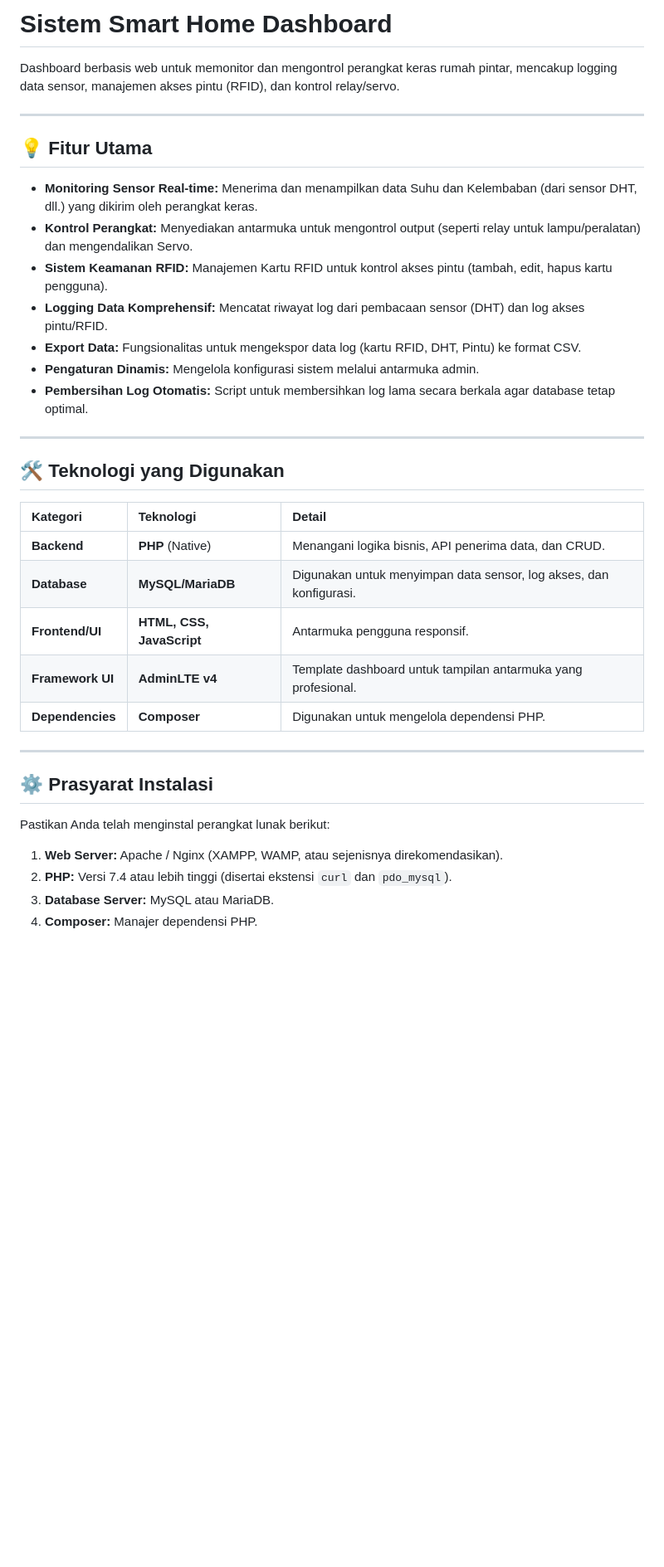
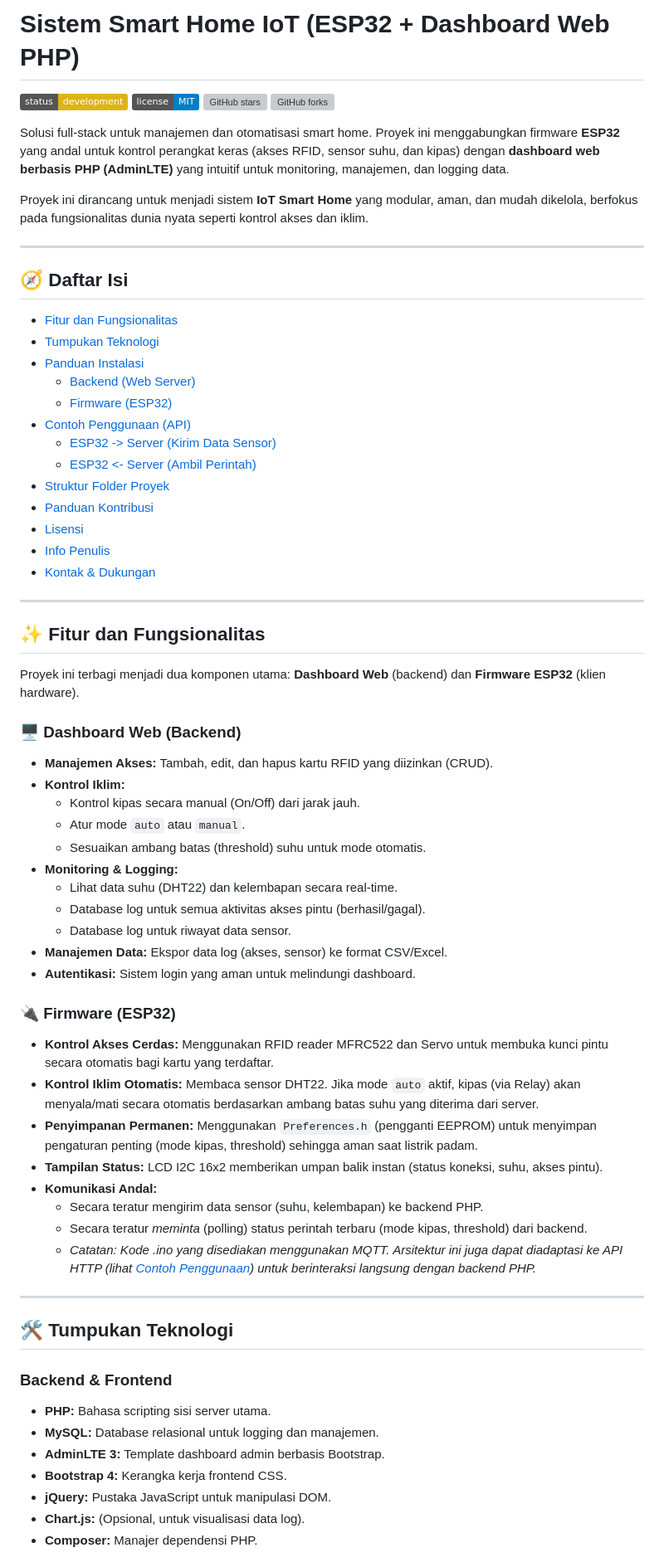
Before and after one commit to wildan-se/smarthome, a Markdown page: .github/README.md, the part around the change printed below. Shown: that part at 83% size. GitHub-like rendering; badges without logos; blank space fills up the shorter version; grey boxes are pictures that could not be loaded.

Commit message:
Revise README for Smart Home IoT project
Updated project title and added detailed features, installation guide, and contribution instructions.

```diff
--- a/.github/README.md
+++ b/.github/README.md
@@ -1,40 +1,75 @@
 
-# Sistem Smart Home Dashboard
+# Sistem Smart Home IoT (ESP32 + Dashboard Web PHP)
 
-Dashboard berbasis web untuk memonitor dan mengontrol perangkat keras rumah pintar, mencakup logging data sensor, manajemen akses pintu (RFID), dan kontrol relay/servo.
+![Status Pengembangan](https://img.shields.io/badge/status-development-yellow)
+![Lisensi](https://img.shields.io/badge/license-MIT-blue.svg)
+![GitHub stars](https://img.shields.io/github/stars/NAMA_ANDA/NAMA_REPO_ANDA?style=social)
+![GitHub forks](https://img.shields.io/github/forks/NAMA_ANDA/NAMA_REPO_ANDA?style=social)
+
+Solusi full-stack untuk manajemen dan otomatisasi smart home. Proyek ini menggabungkan firmware **ESP32** yang andal untuk kontrol perangkat keras (akses RFID, sensor suhu, dan kipas) dengan **dashboard web berbasis PHP (AdminLTE)** yang intuitif untuk monitoring, manajemen, dan logging data.
+
+Proyek ini dirancang untuk menjadi sistem **IoT Smart Home** yang modular, aman, dan mudah dikelola, berfokus pada fungsionalitas dunia nyata seperti kontrol akses dan iklim.
 
 ---
 
-## 💡 Fitur Utama
+## 🧭 Daftar Isi
 
-* **Monitoring Sensor Real-time:** Menerima dan menampilkan data Suhu dan Kelembaban (dari sensor DHT, dll.) yang dikirim oleh perangkat keras.
-* **Kontrol Perangkat:** Menyediakan antarmuka untuk mengontrol output (seperti relay untuk lampu/peralatan) dan mengendalikan Servo.
-* **Sistem Keamanan RFID:** Manajemen Kartu RFID untuk kontrol akses pintu (tambah, edit, hapus kartu pengguna).
-* **Logging Data Komprehensif:** Mencatat riwayat log dari pembacaan sensor (DHT) dan log akses pintu/RFID.
-* **Export Data:** Fungsionalitas untuk mengekspor data log (kartu RFID, DHT, Pintu) ke format CSV.
-* **Pengaturan Dinamis:** Mengelola konfigurasi sistem melalui antarmuka admin.
-* **Pembersihan Log Otomatis:** Script untuk membersihkan log lama secara berkala agar database tetap optimal.
+* [Fitur dan Fungsionalitas](#-fitur-dan-fungsionalitas)
+* [Tumpukan Teknologi](#-tumpukan-teknologi)
+* [Panduan Instalasi](#-panduan-instalasi)
+    * [Backend (Web Server)](#backend-web-server)
+    * [Firmware (ESP32)](#firmware-esp32)
+* [Contoh Penggunaan (API)](#-contoh-penggunaan-api--cuplikan-kode)
+    * [ESP32 -> Server (Kirim Data Sensor)](#esp32--server-kirim-data-sensor)
+    * [ESP32 <- Server (Ambil Perintah)](#esp32--server-ambil-perintah)
+* [Struktur Folder Proyek](#-struktur-folder-proyek)
+* [Panduan Kontribusi](#-panduan-kontribusi)
+* [Lisensi](#-lisensi)
+* [Info Penulis](#-info-penulis)
+* [Kontak & Dukungan](#-kontak--dukungan)
 
 ---
 
-## 🛠️ Teknologi yang Digunakan
+## ✨ Fitur dan Fungsionalitas
 
-| Kategori | Teknologi | Detail |
-| :--- | :--- | :--- |
-| **Backend** | **PHP** (Native) | Menangani logika bisnis, API penerima data, dan CRUD. |
-| **Database** | **MySQL/MariaDB** | Digunakan untuk menyimpan data sensor, log akses, dan konfigurasi. |
-| **Frontend/UI** | **HTML, CSS, JavaScript** | Antarmuka pengguna responsif. |
-| **Framework UI** | **AdminLTE v4** | Template dashboard untuk tampilan antarmuka yang profesional. |
-| **Dependencies** | **Composer** | Digunakan untuk mengelola dependensi PHP. |
+Proyek ini terbagi menjadi dua komponen utama: **Dashboard Web** (backend) dan **Firmware ESP32** (klien hardware).
+
+### 🖥️ Dashboard Web (Backend)
+
+* **Manajemen Akses:** Tambah, edit, dan hapus kartu RFID yang diizinkan (CRUD).
+* **Kontrol Iklim:**
+    * Kontrol kipas secara manual (On/Off) dari jarak jauh.
+    * Atur mode `auto` atau `manual`.
+    * Sesuaikan ambang batas (threshold) suhu untuk mode otomatis.
+* **Monitoring & Logging:**
+    * Lihat data suhu (DHT22) dan kelembapan secara real-time.
+    * Database log untuk semua aktivitas akses pintu (berhasil/gagal).
+    * Database log untuk riwayat data sensor.
+* **Manajemen Data:** Ekspor data log (akses, sensor) ke format CSV/Excel.
+* **Autentikasi:** Sistem login yang aman untuk melindungi dashboard.
+
+### 🔌 Firmware (ESP32)
+
+* **Kontrol Akses Cerdas:** Menggunakan RFID reader MFRC522 dan Servo untuk membuka kunci pintu secara otomatis bagi kartu yang terdaftar.
+* **Kontrol Iklim Otomatis:** Membaca sensor DHT22. Jika mode `auto` aktif, kipas (via Relay) akan menyala/mati secara otomatis berdasarkan ambang batas suhu yang diterima dari server.
+* **Penyimpanan Permanen:** Menggunakan `Preferences.h` (pengganti EEPROM) untuk menyimpan pengaturan penting (mode kipas, threshold) sehingga aman saat listrik padam.
+* **Tampilan Status:** LCD I2C 16x2 memberikan umpan balik instan (status koneksi, suhu, akses pintu).
+* **Komunikasi Andal:**
+    * Secara teratur mengirim data sensor (suhu, kelembapan) ke backend PHP.
+    * Secara teratur *meminta* (polling) status perintah terbaru (mode kipas, threshold) dari backend.
+    * *Catatan: Kode .ino yang disediakan menggunakan MQTT. Arsitektur ini juga dapat diadaptasi ke API HTTP (lihat [Contoh Penggunaan](#-contoh-penggunaan-api--cuplikan-kode)) untuk berinteraksi langsung dengan backend PHP.*
 
 ---
 
-## ⚙️ Prasyarat Instalasi
+## 🛠️ Tumpukan Teknologi
 
-Pastikan Anda telah menginstal perangkat lunak berikut:
+### Backend & Frontend
 
-1.  **Web Server:** Apache / Nginx (XAMPP, WAMP, atau sejenisnya direkomendasikan).
-2.  **PHP:** Versi 7.4 atau lebih tinggi (disertai ekstensi `curl` dan `pdo_mysql`).
-3.  **Database Server:** MySQL atau MariaDB.
-4.  **Composer:** Manajer dependensi PHP.
+* **PHP:** Bahasa scripting sisi server utama.
+* **MySQL:** Database relasional untuk logging dan manajemen.
+* **AdminLTE 3:** Template dashboard admin berbasis Bootstrap.
+* **Bootstrap 4:** Kerangka kerja frontend CSS.
+* **jQuery:** Pustaka JavaScript untuk manipulasi DOM.
+* **Chart.js:** (Opsional, untuk visualisasi data log).
+* **Composer:** Manajer dependensi PHP.
 
```
Also changed, not shown: other parts of .github/README.md (+209 -99 lines).
